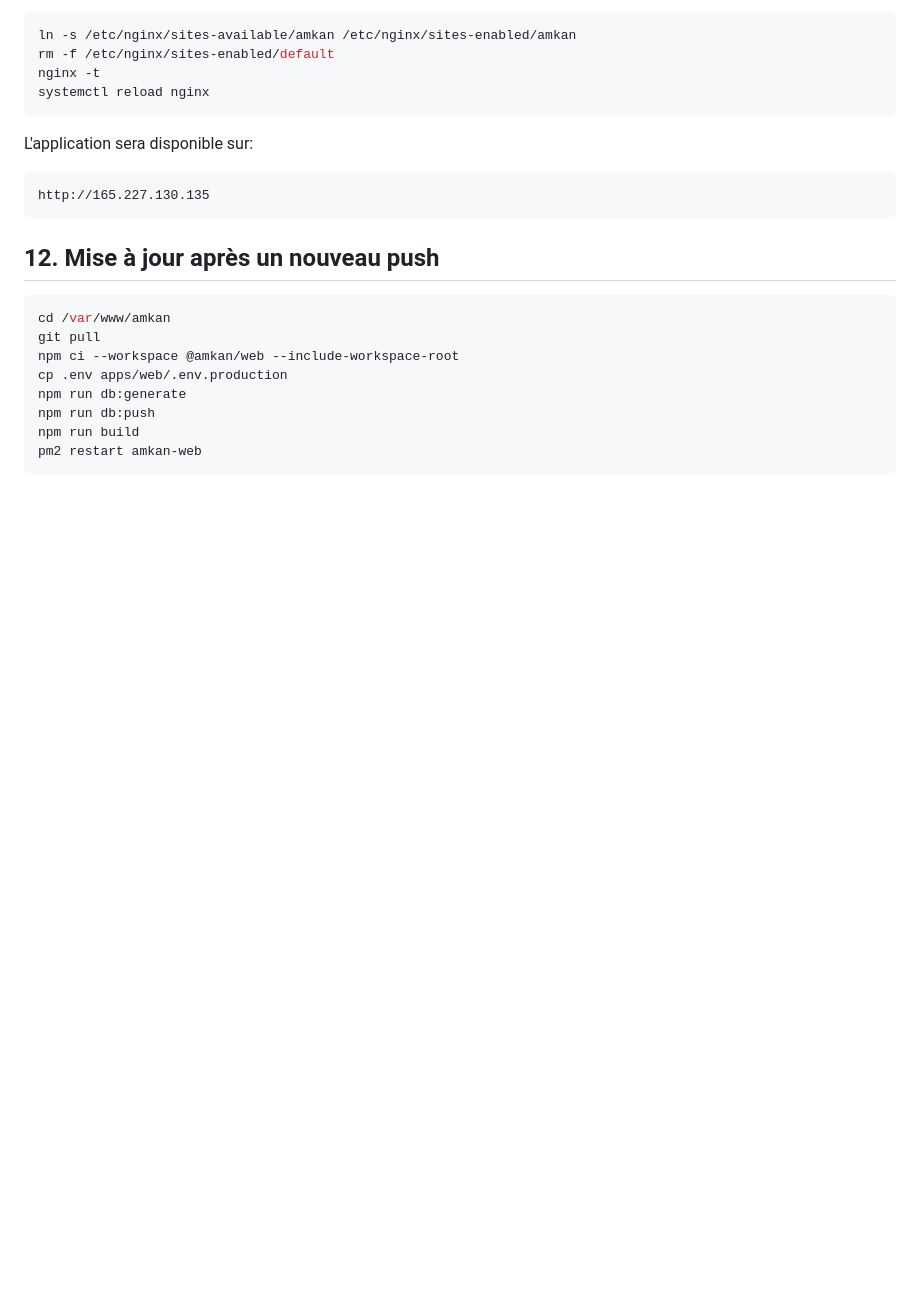
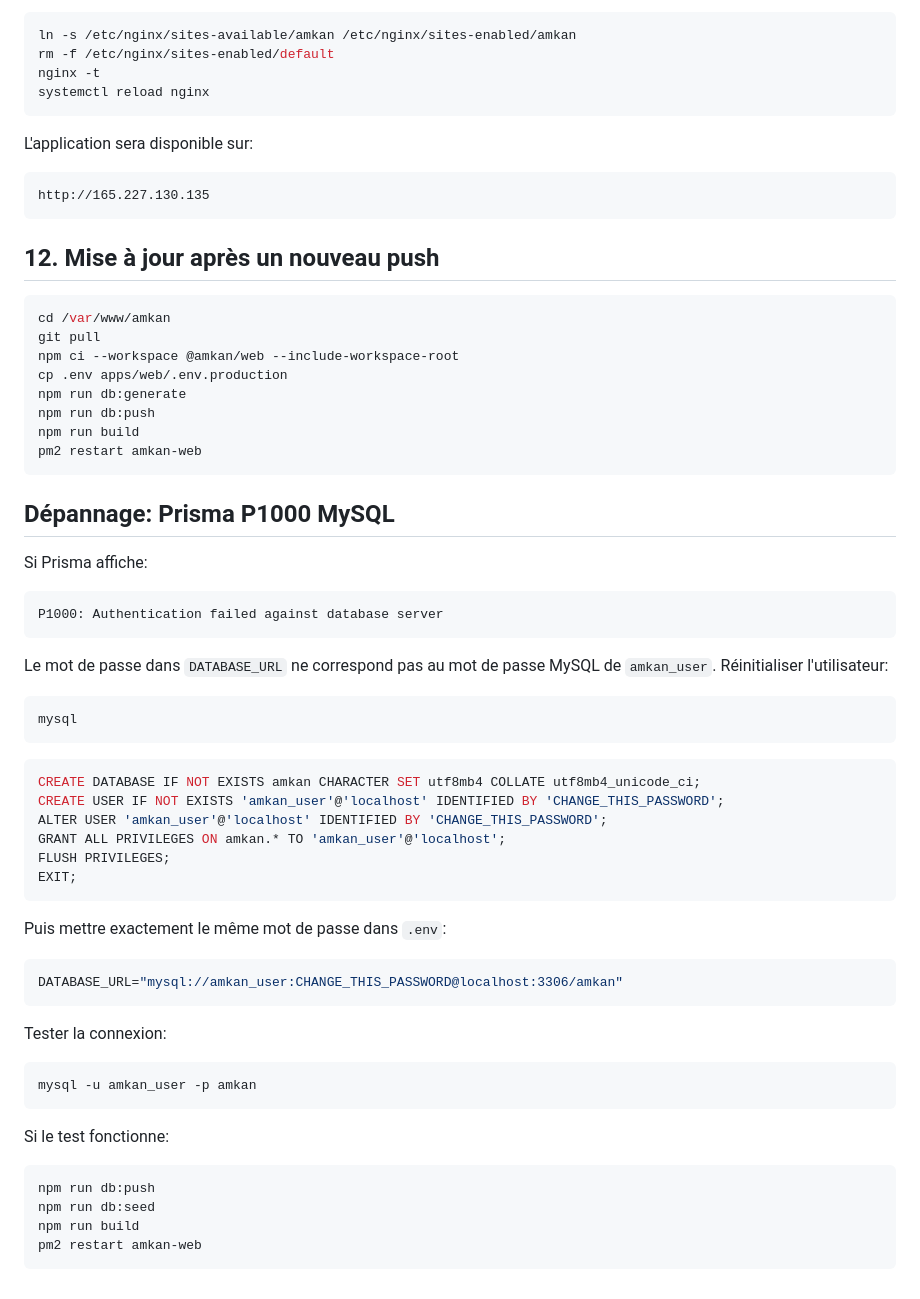
Before and after one commit to boulouzanacer/amkan, a Markdown page: docs/digitalocean-vps.md, the part around the change. GitHub-like rendering; blank space fills up the shorter version.

Commit message:
Document Prisma MySQL auth troubleshooting

````diff
--- a/docs/digitalocean-vps.md
+++ b/docs/digitalocean-vps.md
@@ -198,3 +198,47 @@ npm run db:push
 npm run build
 pm2 restart amkan-web
 ```
+
+## Dépannage: Prisma P1000 MySQL
+
+Si Prisma affiche:
+
+```text
+P1000: Authentication failed against database server
+```
+
+Le mot de passe dans `DATABASE_URL` ne correspond pas au mot de passe MySQL de `amkan_user`. Réinitialiser l'utilisateur:
+
+```bash
+mysql
+```
+
+```sql
+CREATE DATABASE IF NOT EXISTS amkan CHARACTER SET utf8mb4 COLLATE utf8mb4_unicode_ci;
+CREATE USER IF NOT EXISTS 'amkan_user'@'localhost' IDENTIFIED BY 'CHANGE_THIS_PASSWORD';
+ALTER USER 'amkan_user'@'localhost' IDENTIFIED BY 'CHANGE_THIS_PASSWORD';
+GRANT ALL PRIVILEGES ON amkan.* TO 'amkan_user'@'localhost';
+FLUSH PRIVILEGES;
+EXIT;
+```
+
+Puis mettre exactement le même mot de passe dans `.env`:
+
+```env
+DATABASE_URL="mysql://amkan_user:CHANGE_THIS_PASSWORD@localhost:3306/amkan"
+```
+
+Tester la connexion:
+
+```bash
+mysql -u amkan_user -p amkan
+```
+
+Si le test fonctionne:
+
+```bash
+npm run db:push
+npm run db:seed
+npm run build
+pm2 restart amkan-web
+```
````
